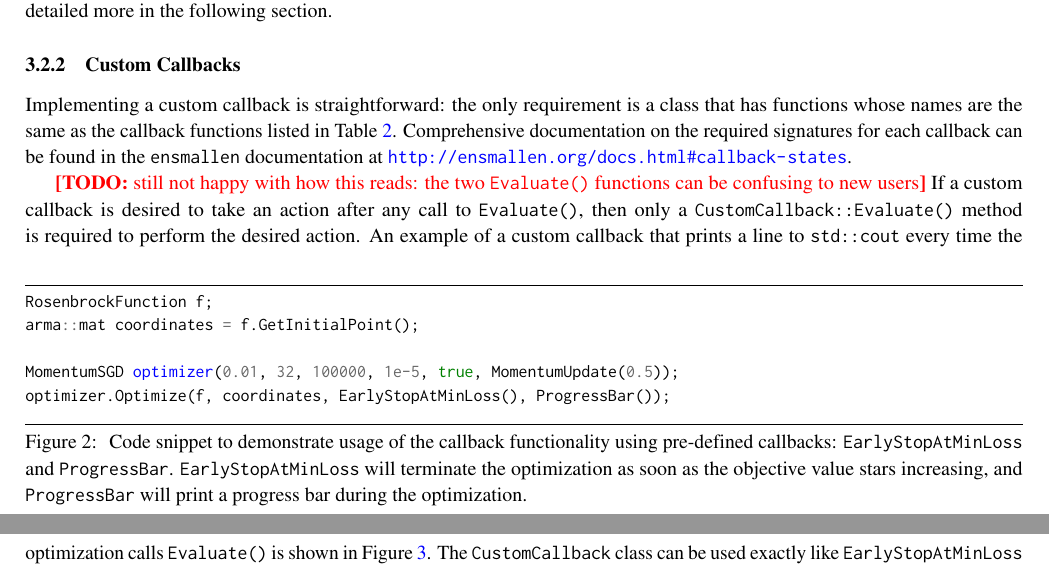
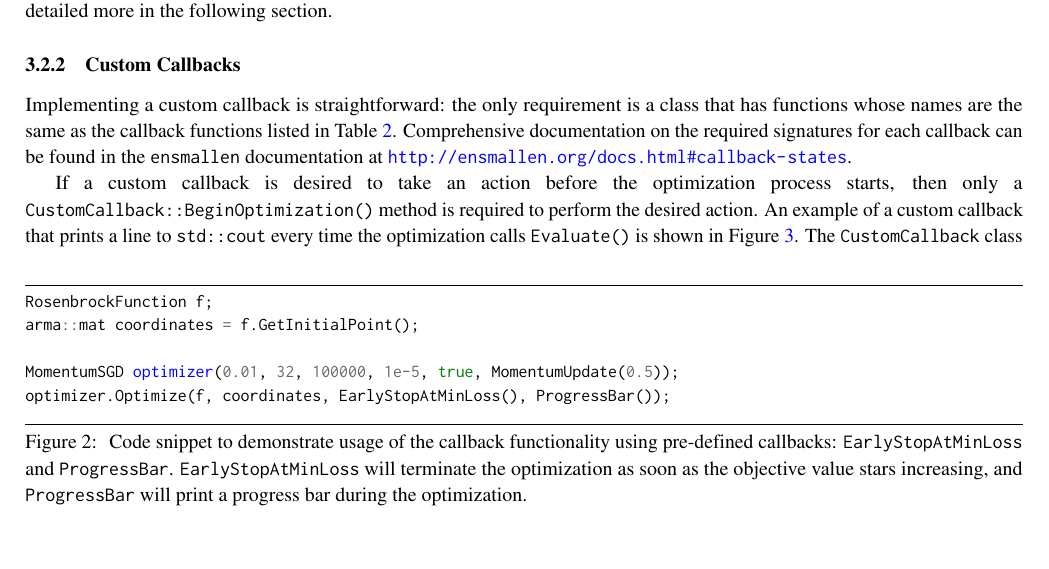
Before and after one commit to rcurtin/ensmallen_tr, a LaTeX document (paper.tex, which reads sections/callbacks.tex): two parts of pages 6 and 7 of 23 before the commit and part of page 6 of 23 after it, the two joined at a grey line, cut so that both start at the same text, the shorter picture padded with empty space. Compiled offline with pdfLaTeX.

Commit message:
Use another example for a custom callback, to avoid confusion between Function::Evaluate() and Callback::Evaluate().

```diff
--- a/sections/callbacks.tex
+++ b/sections/callbacks.tex
@@ -127,10 +127,8 @@ Comprehensive documentation on the required signatures for each callback can be
 found in the {\tt ensmallen} documentation at
 \url{http://ensmallen.org/docs.html#callback-states}.
 
-\TODO{still not happy with how this reads: the two {\tt Evaluate()} functions can be confusing to new users}
-If a custom callback is desired to take an action after any call
-to {\tt Evaluate()}, then only a {\tt CustomCallback::Evaluate()} method is required
-to perform the desired action.
+If a custom callback is desired to take an action before the optimization process starts, then only a
+{\tt CustomCallback::BeginOptimization()} method is required to perform the desired action.
 An example of a custom callback that
 prints a line to {\tt std::cout} every time the optimization calls
 {\tt Evaluate()} is shown in Figure~\ref{fig:example_prog_callbacks_2}.
```
